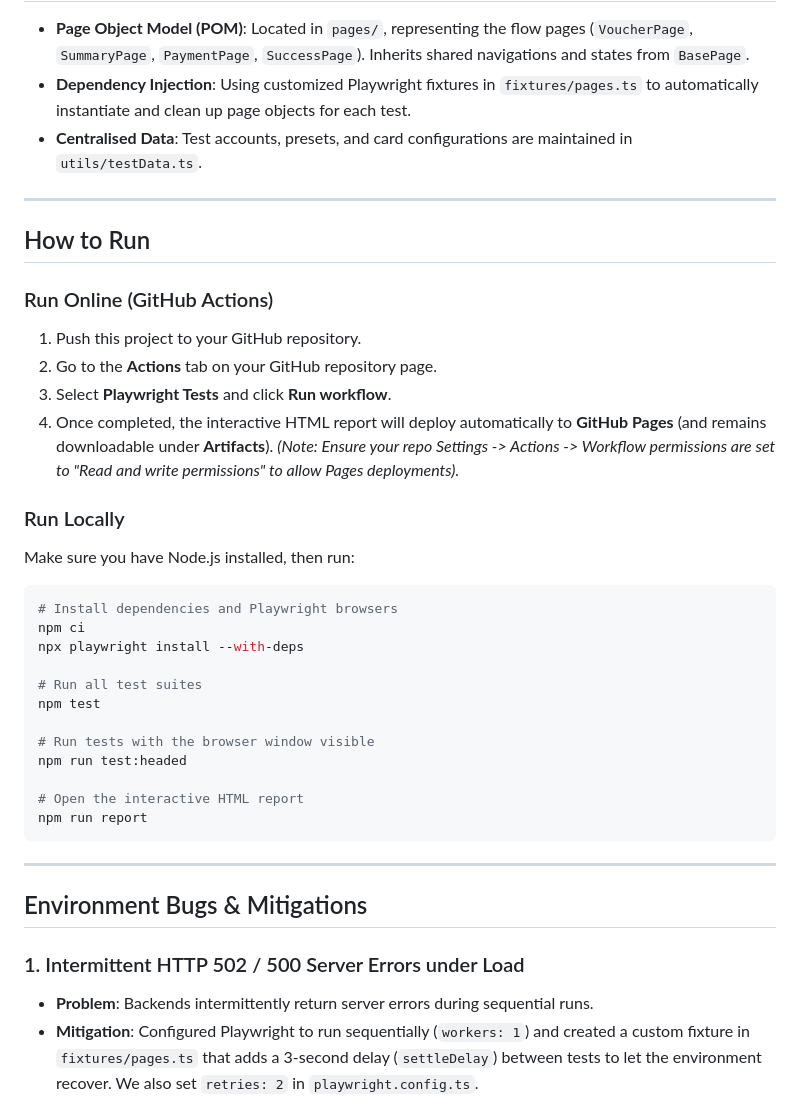
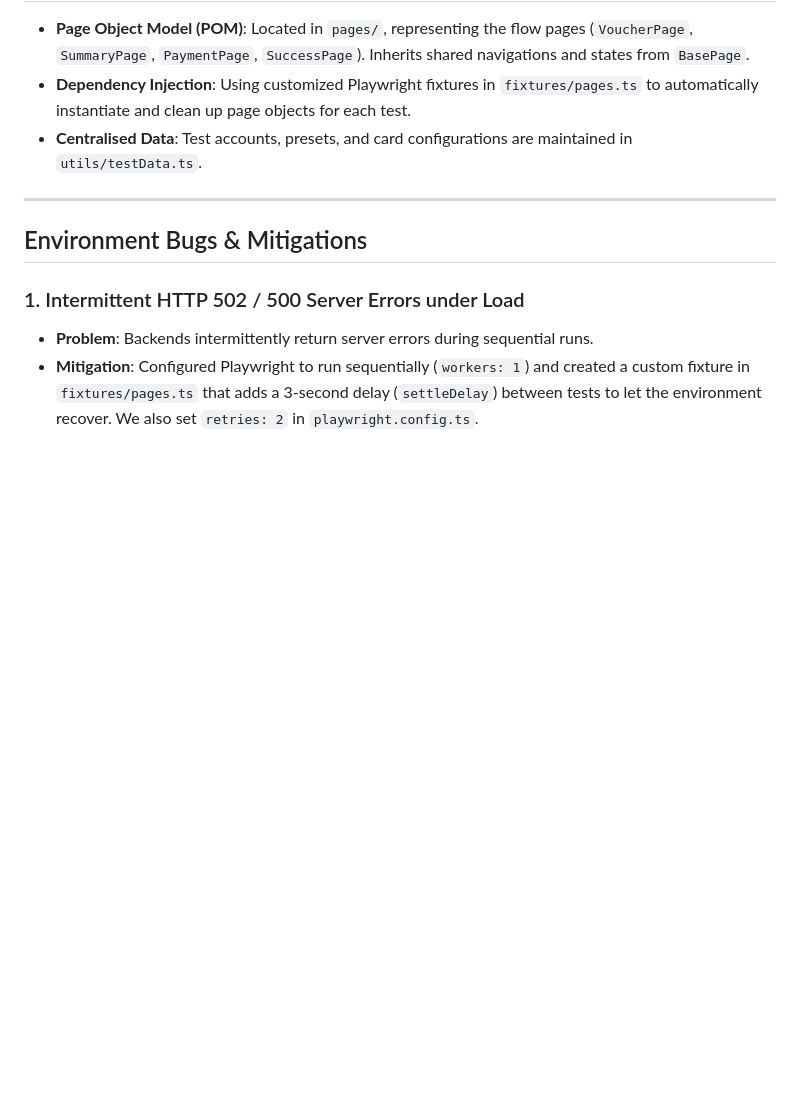
Before and after one commit to avinash11231/phorest-voucher-tests, a Markdown page: README.md, the part around one of its changes. Rendered like a GitHub page; blank space fills up the shorter version.

````diff
--- a/README.md
+++ b/README.md
@@ -91,35 +124,6 @@ Total 18 tests, with 16 passing, 2 fixmes.
 
 ---
 
-## How to Run
-
-### Run Online (GitHub Actions)
-1. Push this project to your GitHub repository.
-2. Go to the **Actions** tab on your GitHub repository page.
-3. Select **Playwright Tests** and click **Run workflow**.
-4. Once completed, the interactive HTML report will deploy automatically to **GitHub Pages** (and remains downloadable under **Artifacts**).
-   *(Note: Ensure your repo Settings -> Actions -> Workflow permissions are set to "Read and write permissions" to allow Pages deployments).*
-
-### Run Locally
-Make sure you have Node.js installed, then run:
-
-```bash
-# Install dependencies and Playwright browsers
-npm ci
-npx playwright install --with-deps
-
-# Run all test suites
-npm test
-
-# Run tests with the browser window visible
-npm run test:headed
-
-# Open the interactive HTML report
-npm run report
-```
-
----
-
 ## Environment Bugs & Mitigations
 
 ### 1. Intermittent HTTP 502 / 500 Server Errors under Load
````
Also changed, not shown: other parts of README.md (+34 -2 lines).
